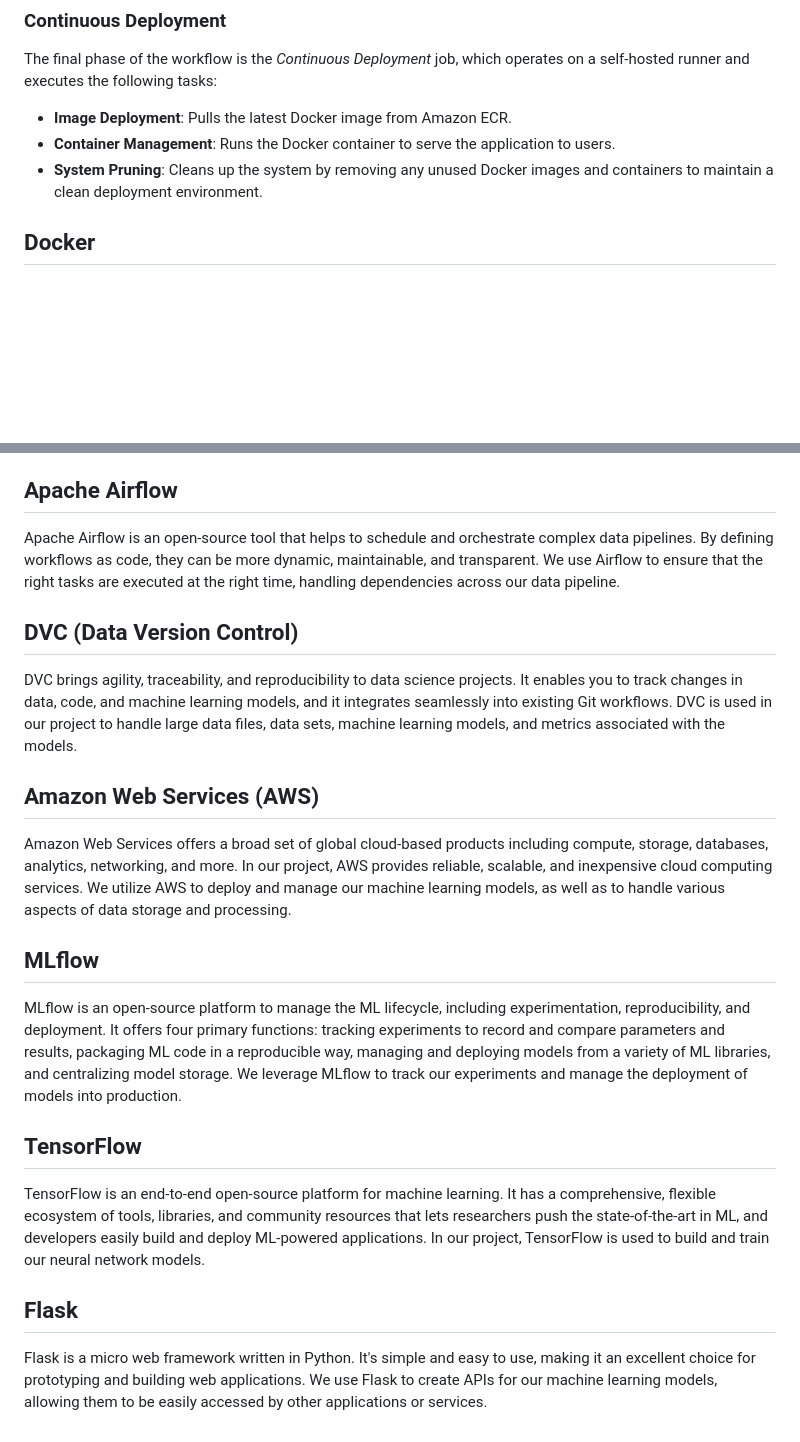
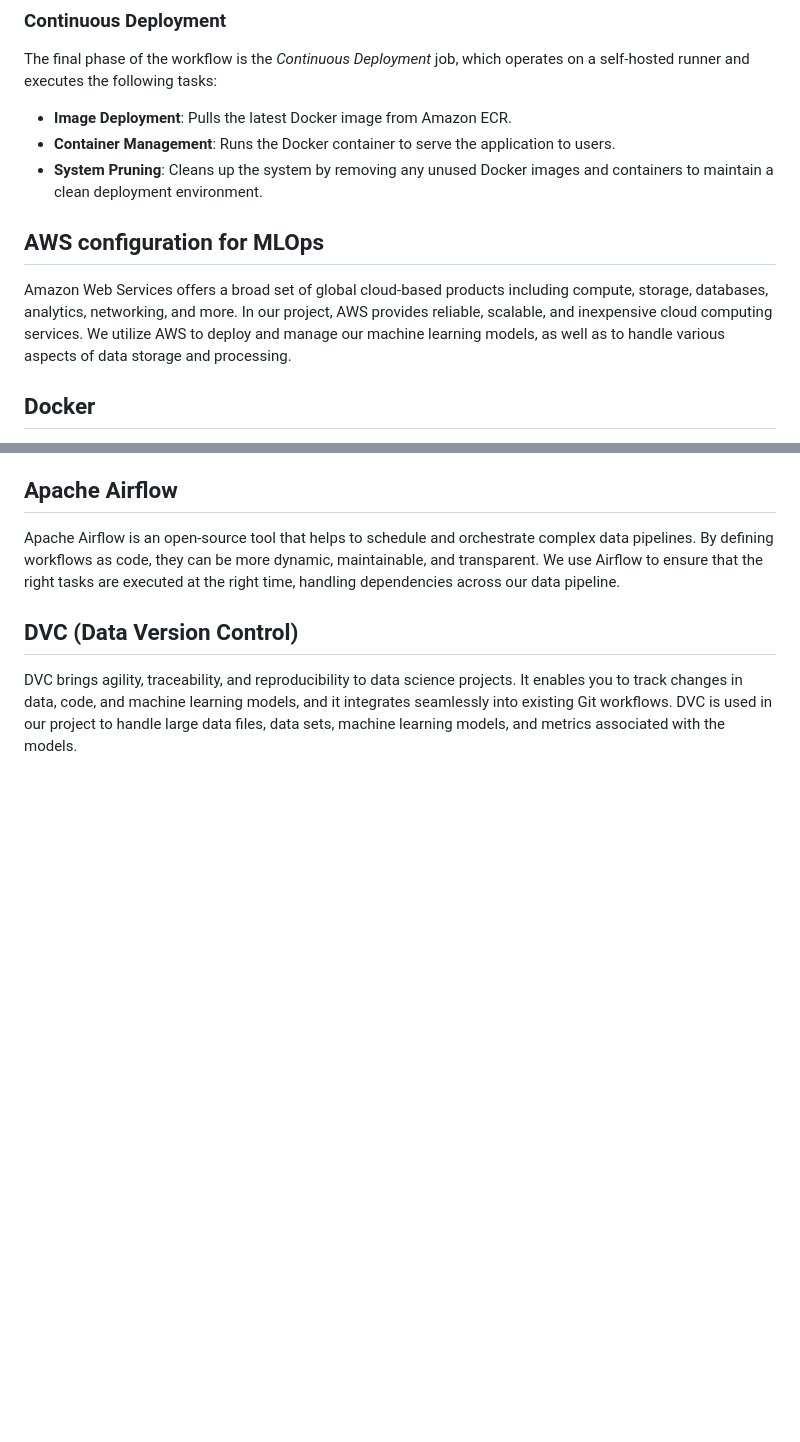
Before and after one commit to MurariHarish/Zillow-data-ML-project, a Markdown page: README.md, 2 parts joined by grey strips. GitHub-like rendering; blank space fills up the shorter version.

```diff
--- a/README.md
+++ b/README.md
@@ -323,6 +323,9 @@ The final phase of the workflow is the *Continuous Deployment* job, which operat
 - **Container Management**: Runs the Docker container to serve the application to users.
 - **System Pruning**: Cleans up the system by removing any unused Docker images and containers to maintain a clean deployment environment.
 
+## AWS configuration for MLOps
+Amazon Web Services offers a broad set of global cloud-based products including compute, storage, databases, analytics, networking, and more. In our project, AWS provides reliable, scalable, and inexpensive cloud computing services. We utilize AWS to deploy and manage our machine learning models, as well as to handle various aspects of data storage and processing.
+
 
 
 
@@ -340,15 +343,3 @@ Apache Airflow is an open-source tool that helps to schedule and orchestrate com
 
 ## DVC (Data Version Control)
 DVC brings agility, traceability, and reproducibility to data science projects. It enables you to track changes in data, code, and machine learning models, and it integrates seamlessly into existing Git workflows. DVC is used in our project to handle large data files, data sets, machine learning models, and metrics associated with the models.
-
-## Amazon Web Services (AWS)
-Amazon Web Services offers a broad set of global cloud-based products including compute, storage, databases, analytics, networking, and more. In our project, AWS provides reliable, scalable, and inexpensive cloud computing services. We utilize AWS to deploy and manage our machine learning models, as well as to handle various aspects of data storage and processing.
-
-## MLflow
-MLflow is an open-source platform to manage the ML lifecycle, including experimentation, reproducibility, and deployment. It offers four primary functions: tracking experiments to record and compare parameters and results, packaging ML code in a reproducible way, managing and deploying models from a variety of ML libraries, and centralizing model storage. We leverage MLflow to track our experiments and manage the deployment of models into production.
-
-## TensorFlow
-TensorFlow is an end-to-end open-source platform for machine learning. It has a comprehensive, flexible ecosystem of tools, libraries, and community resources that lets researchers push the state-of-the-art in ML, and developers easily build and deploy ML-powered applications. In our project, TensorFlow is used to build and train our neural network models.
-
-## Flask
-Flask is a micro web framework written in Python. It's simple and easy to use, making it an excellent choice for prototyping and building web applications. We use Flask to create APIs for our machine learning models, allowing them to be easily accessed by other applications or services.
```
